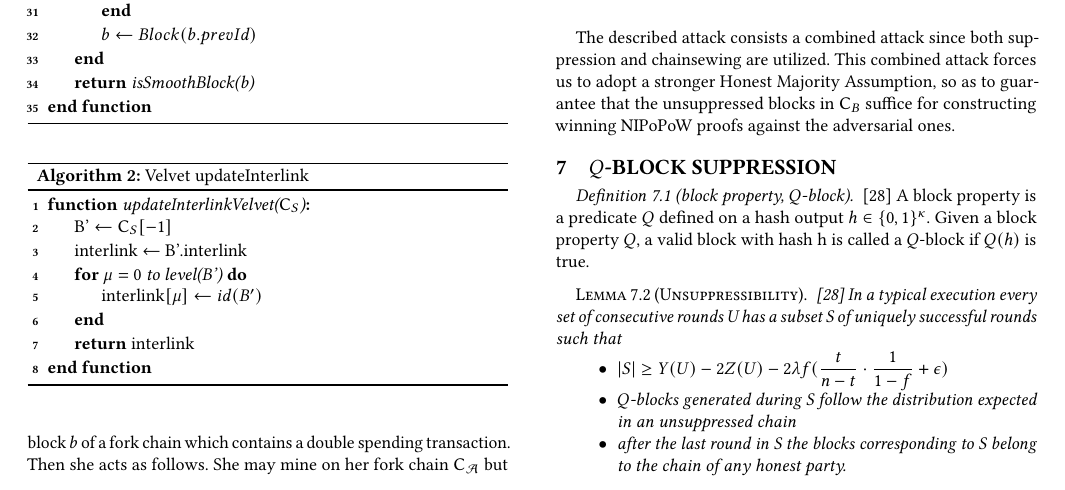
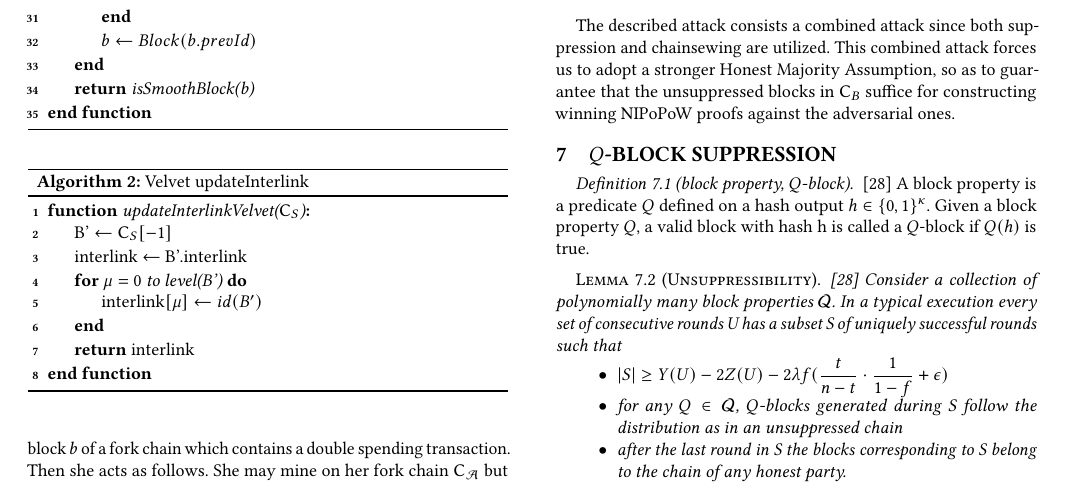
Before and after one commit to decrypto-org/nipopow-velvet, a LaTeX paper (main.tex, which reads unsuppressibility.tex): part of page 6 of 9, cut so that both start at the same text. Compiled offline with pdfLaTeX.

Commit message:
Changes in unsuppressibility lemma statement

```diff
--- a/unsuppressibility.tex
+++ b/unsuppressibility.tex
@@ -5,10 +5,10 @@
 \end{definition}
 
 \begin{lemma}[Unsuppressibility]\cite{dionyziz}
-    In a typical execution every set of consecutive rounds U has a subset S of uniquely successful rounds such that
+    Consider a collection of polynomially many block properties $\mathcal{Q}$. In a typical execution every set of consecutive rounds U has a subset S of uniquely successful rounds such that
     \begin{itemize}
         \item $\lvert S \rvert \geq Y(U) - 2Z(U) - 2 \lambda f (\dfrac{t}{n-t} \cdot \dfrac{1}{1-f} + \epsilon)$
-        \item $Q$-blocks generated during S follow the distribution expected in an unsuppressed chain
+        \item for any $Q \in \mathcal{Q}$, $Q$-blocks generated during S follow the distribution as in an unsuppressed chain
         \item after the last round in S the blocks corresponding to S belong to the chain of any honest party.
     \end{itemize}
 \end{lemma}
```
